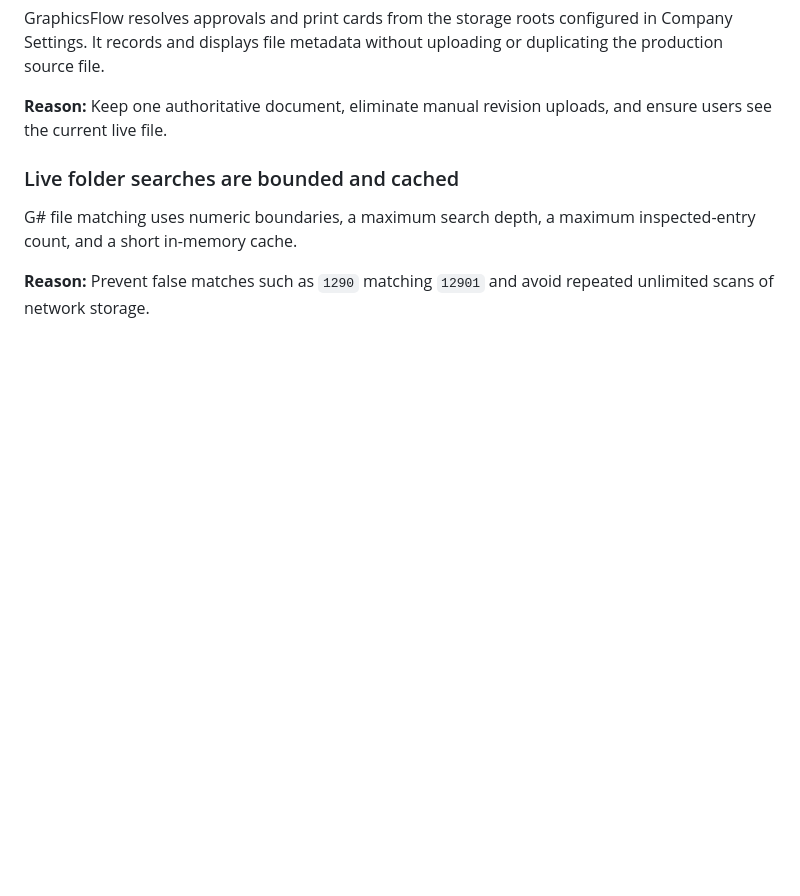
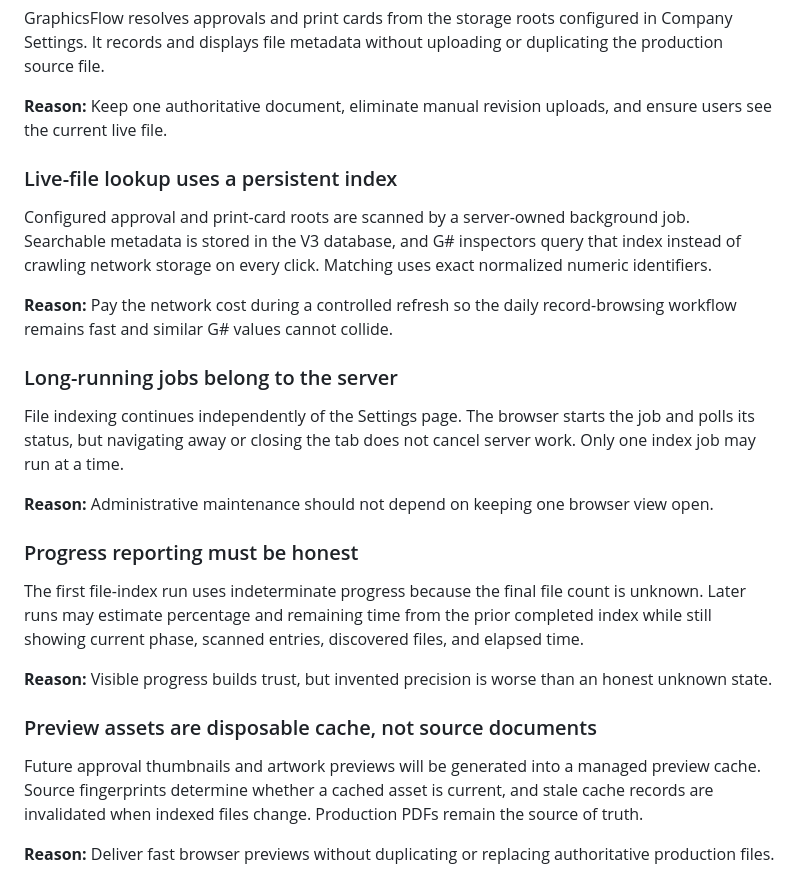
Before and after one commit to rgray1983/GraphicsFlow-Migration, a Markdown page: docs/DECISIONS.md, the part around the change. GitHub-like rendering; blank space fills up the shorter version.

Commit message:
Document indexed lookup and preview cache decisions

```diff
--- a/docs/DECISIONS.md
+++ b/docs/DECISIONS.md
@@ -76,8 +76,26 @@ GraphicsFlow resolves approvals and print cards from the storage roots configure
 
 **Reason:** Keep one authoritative document, eliminate manual revision uploads, and ensure users see the current live file.
 
-### Live folder searches are bounded and cached
+### Live-file lookup uses a persistent index
 
-G# file matching uses numeric boundaries, a maximum search depth, a maximum inspected-entry count, and a short in-memory cache.
+Configured approval and print-card roots are scanned by a server-owned background job. Searchable metadata is stored in the V3 database, and G# inspectors query that index instead of crawling network storage on every click. Matching uses exact normalized numeric identifiers.
 
-**Reason:** Prevent false matches such as `1290` matching `12901` and avoid repeated unlimited scans of network storage.
+**Reason:** Pay the network cost during a controlled refresh so the daily record-browsing workflow remains fast and similar G# values cannot collide.
+
+### Long-running jobs belong to the server
+
+File indexing continues independently of the Settings page. The browser starts the job and polls its status, but navigating away or closing the tab does not cancel server work. Only one index job may run at a time.
+
+**Reason:** Administrative maintenance should not depend on keeping one browser view open.
+
+### Progress reporting must be honest
+
+The first file-index run uses indeterminate progress because the final file count is unknown. Later runs may estimate percentage and remaining time from the prior completed index while still showing current phase, scanned entries, discovered files, and elapsed time.
+
+**Reason:** Visible progress builds trust, but invented precision is worse than an honest unknown state.
+
+### Preview assets are disposable cache, not source documents
+
+Future approval thumbnails and artwork previews will be generated into a managed preview cache. Source fingerprints determine whether a cached asset is current, and stale cache records are invalidated when indexed files change. Production PDFs remain the source of truth.
+
+**Reason:** Deliver fast browser previews without duplicating or replacing authoritative production files.
```
